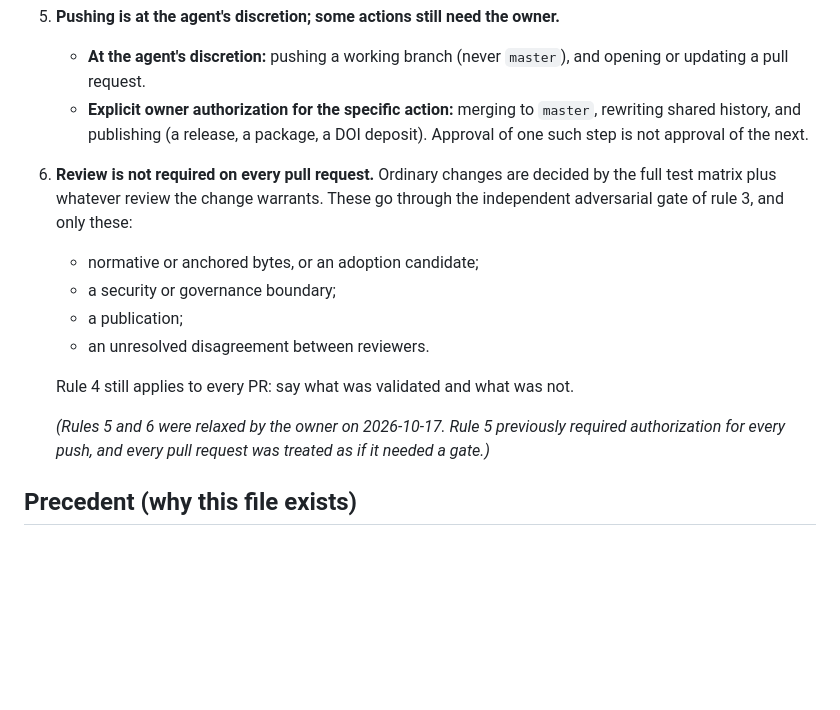
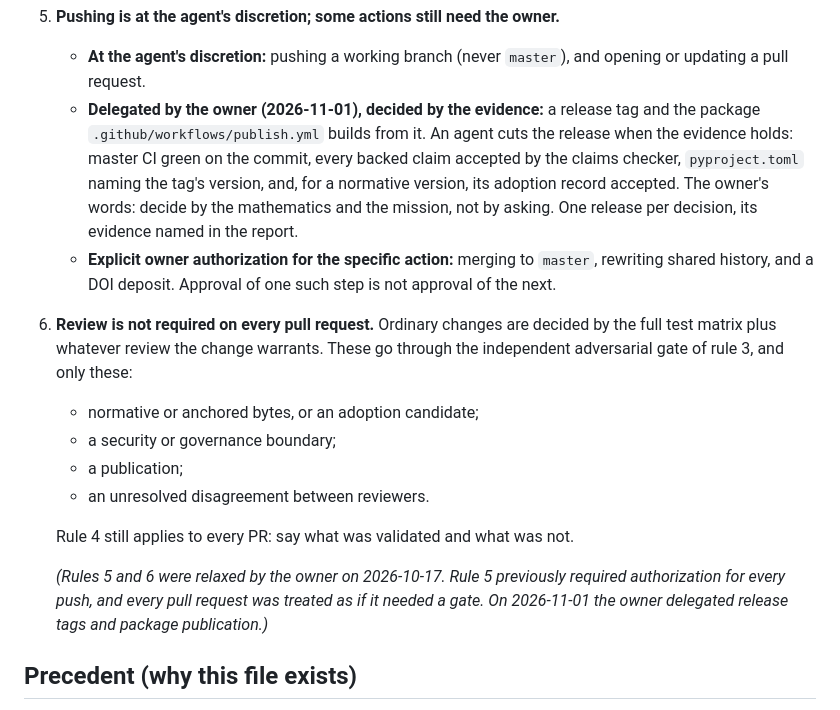
Before and after one commit to s0fractal/sigma-glyph, a Markdown page: AGENTS.md, the part around the change. Drawn GitHub-style; blank space fills up the shorter version.

```diff
--- a/AGENTS.md
+++ b/AGENTS.md
@@ -35,9 +35,16 @@ are not style — breaking them corrupts the thing this project exists to protec
 5. **Pushing is at the agent's discretion; some actions still need the owner.**
    - **At the agent's discretion:** pushing a working branch (never `master`), and
      opening or updating a pull request.
+   - **Delegated by the owner (2026-11-01), decided by the evidence:** a release
+     tag and the package `.github/workflows/publish.yml` builds from it. An agent
+     cuts the release when the evidence holds: master CI green on the commit,
+     every backed claim accepted by the claims checker, `pyproject.toml` naming
+     the tag's version, and, for a normative version, its adoption record
+     accepted. The owner's words: decide by the mathematics and the mission, not
+     by asking. One release per decision, its evidence named in the report.
    - **Explicit owner authorization for the specific action:** merging to
-     `master`, rewriting shared history, and publishing (a release, a package,
-     a DOI deposit). Approval of one such step is not approval of the next.
+     `master`, rewriting shared history, and a DOI deposit. Approval of one such
+     step is not approval of the next.
 
 6. **Review is not required on every pull request.** Ordinary changes are decided
    by the full test matrix plus whatever review the change warrants. These go
@@ -52,7 +59,8 @@ are not style — breaking them corrupts the thing this project exists to protec
 
    *(Rules 5 and 6 were relaxed by the owner on 2026-10-17. Rule 5 previously
    required authorization for every push, and every pull request was treated as
-   if it needed a gate.)*
+   if it needed a gate. On 2026-11-01 the owner delegated release tags and
+   package publication.)*
 
 ## Precedent (why this file exists)
 
```
Also changed, not shown: PUBLISHING.md (+6 -3 lines), README.md (+1 -1 lines).
